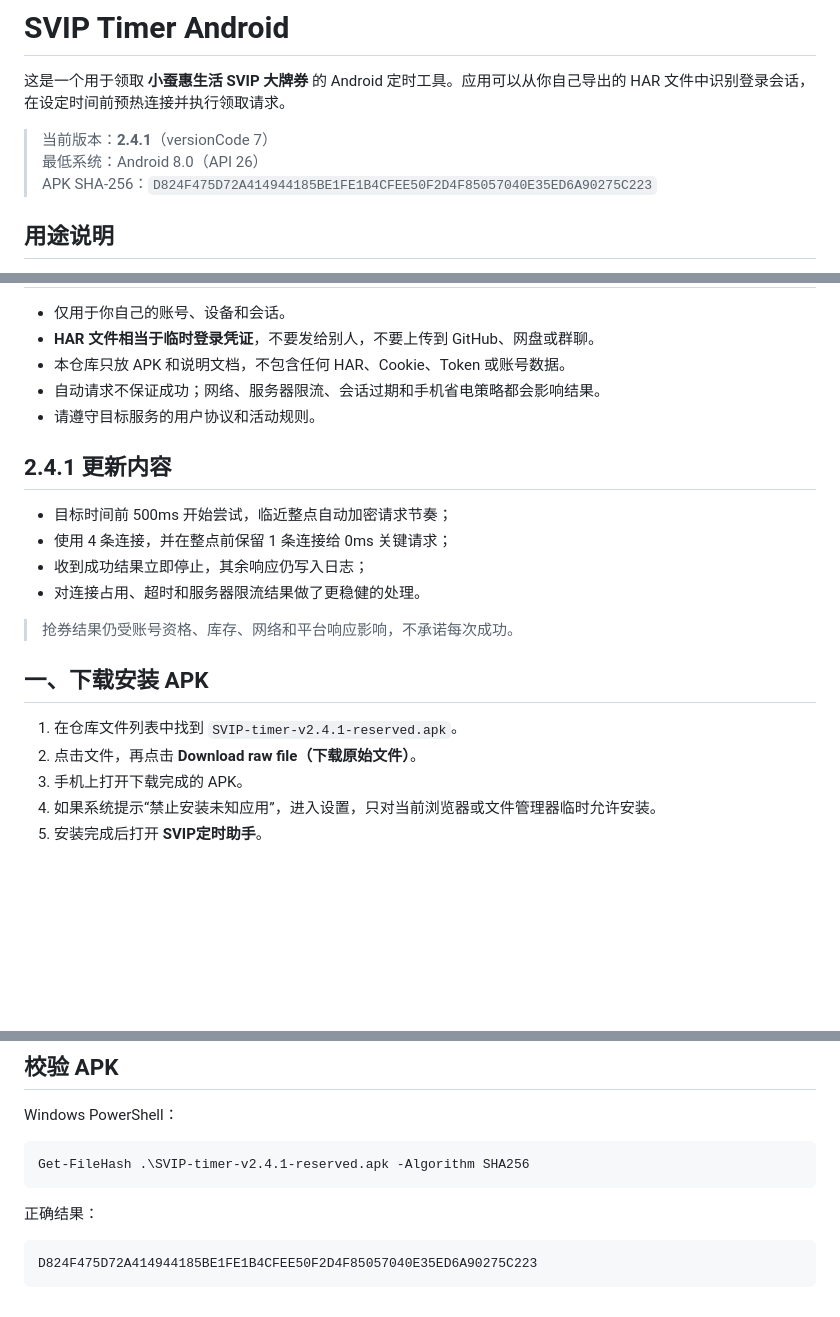
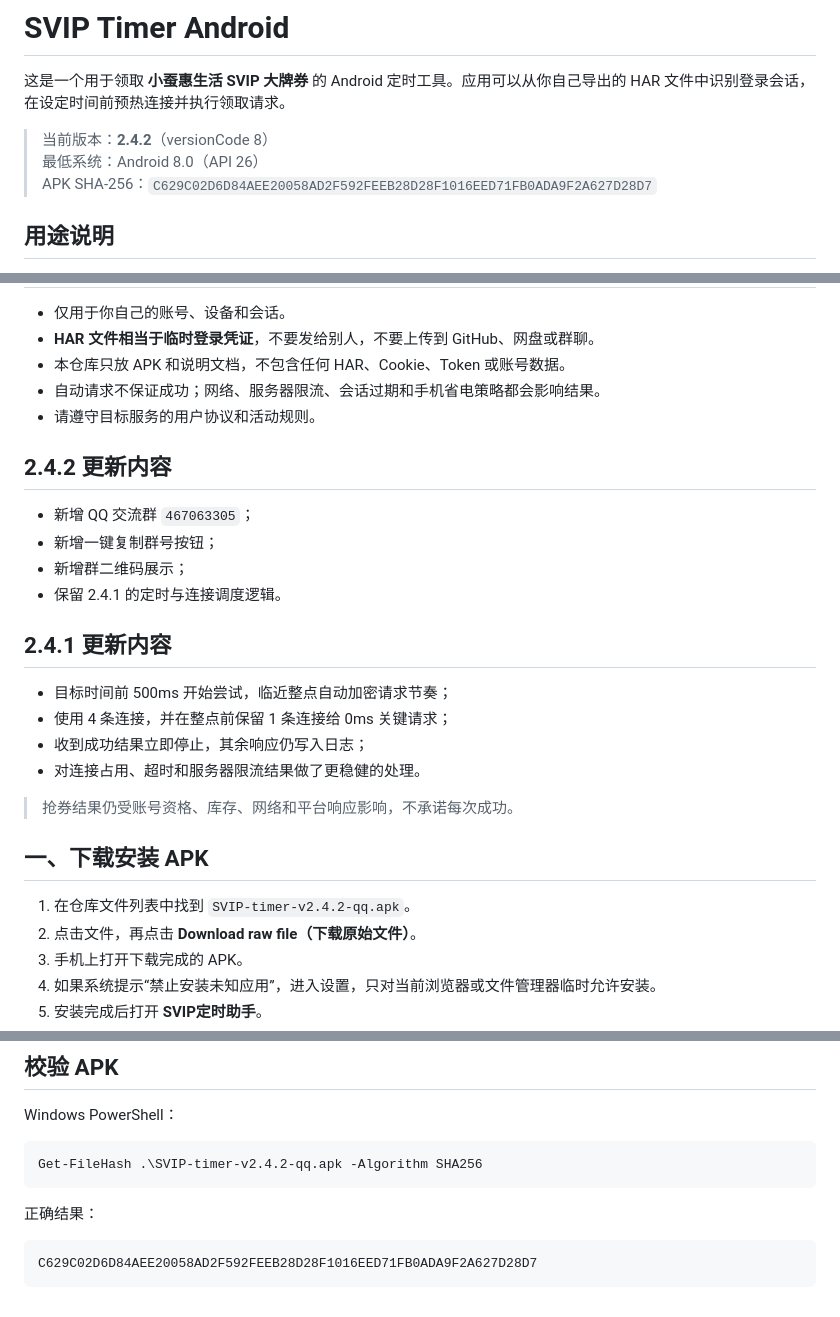
Before and after one commit to know11know/svip-timer-android, a Markdown page: README.md, 3 parts joined by grey strips. Rendered like a GitHub page; blank space fills up the shorter version.

Commit message:
更新 v2.4.2 说明和 QQ 交流群

````diff
--- a/README.md
+++ b/README.md
@@ -2,9 +2,9 @@
 
 这是一个用于领取 **小蚕惠生活 SVIP 大牌券** 的 Android 定时工具。应用可以从你自己导出的 HAR 文件中识别登录会话，在设定时间前预热连接并执行领取请求。
 
-> 当前版本：**2.4.1**（versionCode 7）
+> 当前版本：**2.4.2**（versionCode 8）
 > 最低系统：Android 8.0（API 26）
-> APK SHA-256：`D824F475D72A414944185BE1FE1B4CFEE50F2D4F85057040E35ED6A90275C223`
+> APK SHA-256：`C629C02D6D84AEE20058AD2F592FEEB28D28F1016EED71FB0ADA9F2A627D28D7`
 
 ## 用途说明
 
@@ -70,6 +76,13 @@
 - 自动请求不保证成功；网络、服务器限流、会话过期和手机省电策略都会影响结果。
 - 请遵守目标服务的用户协议和活动规则。
 
+## 2.4.2 更新内容
+
+- 新增 QQ 交流群 `467063305`；
+- 新增一键复制群号按钮；
+- 新增群二维码展示；
+- 保留 2.4.1 的定时与连接调度逻辑。
+
 ## 2.4.1 更新内容
 
 - 目标时间前 500ms 开始尝试，临近整点自动加密请求节奏；
@@ -80,7 +93,7 @@
 > 抢券结果仍受账号资格、库存、网络和平台响应影响，不承诺每次成功。
 ## 一、下载安装 APK
 
-1. 在仓库文件列表中找到 `SVIP-timer-v2.4.1-reserved.apk`。
+1. 在仓库文件列表中找到 `SVIP-timer-v2.4.2-qq.apk`。
 2. 点击文件，再点击 **Download raw file（下载原始文件）**。
 3. 手机上打开下载完成的 APK。
 4. 如果系统提示“禁止安装未知应用”，进入设置，只对当前浏览器或文件管理器临时允许安装。
@@ -263,11 +276,11 @@ HAR 是网络请求记录文件。应用需要从 HAR 中读取你自己的登
 Windows PowerShell：
 
 ```powershell
-Get-FileHash .\SVIP-timer-v2.4.1-reserved.apk -Algorithm SHA256
+Get-FileHash .\SVIP-timer-v2.4.2-qq.apk -Algorithm SHA256
 ```
 
 正确结果：
 
 ```text
-D824F475D72A414944185BE1FE1B4CFEE50F2D4F85057040E35ED6A90275C223
+C629C02D6D84AEE20058AD2F592FEEB28D28F1016EED71FB0ADA9F2A627D28D7
 ```
````
Also changed, not shown: other parts of README.md (+6 -0 lines).
